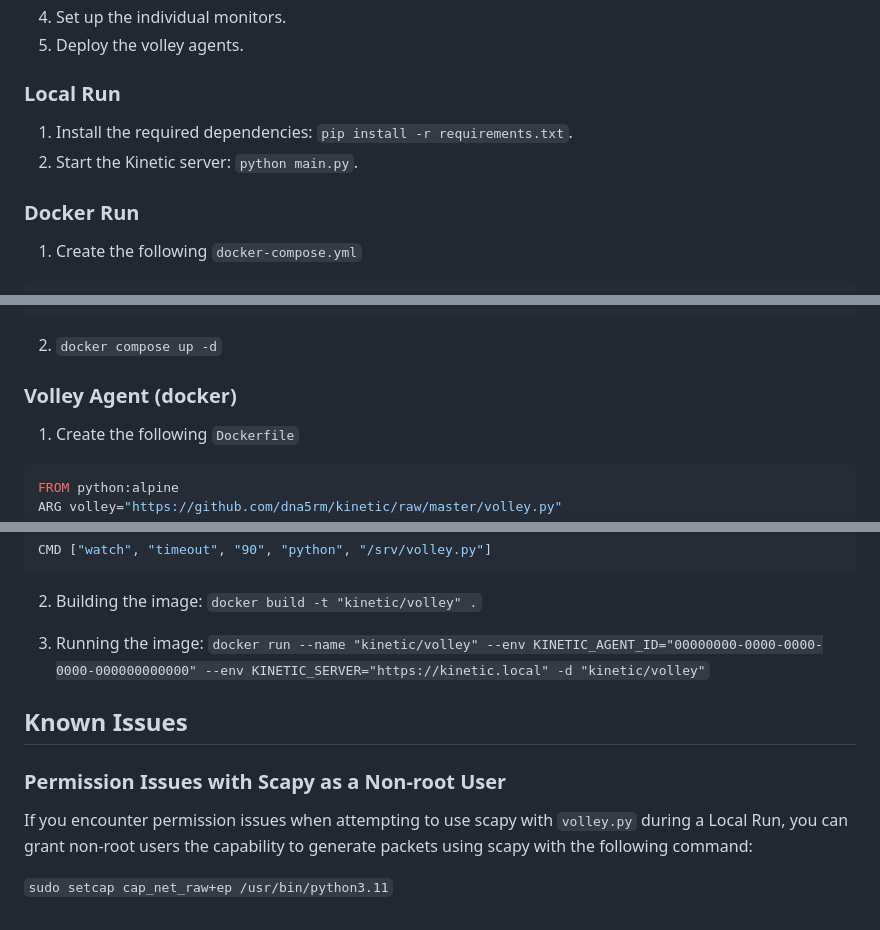
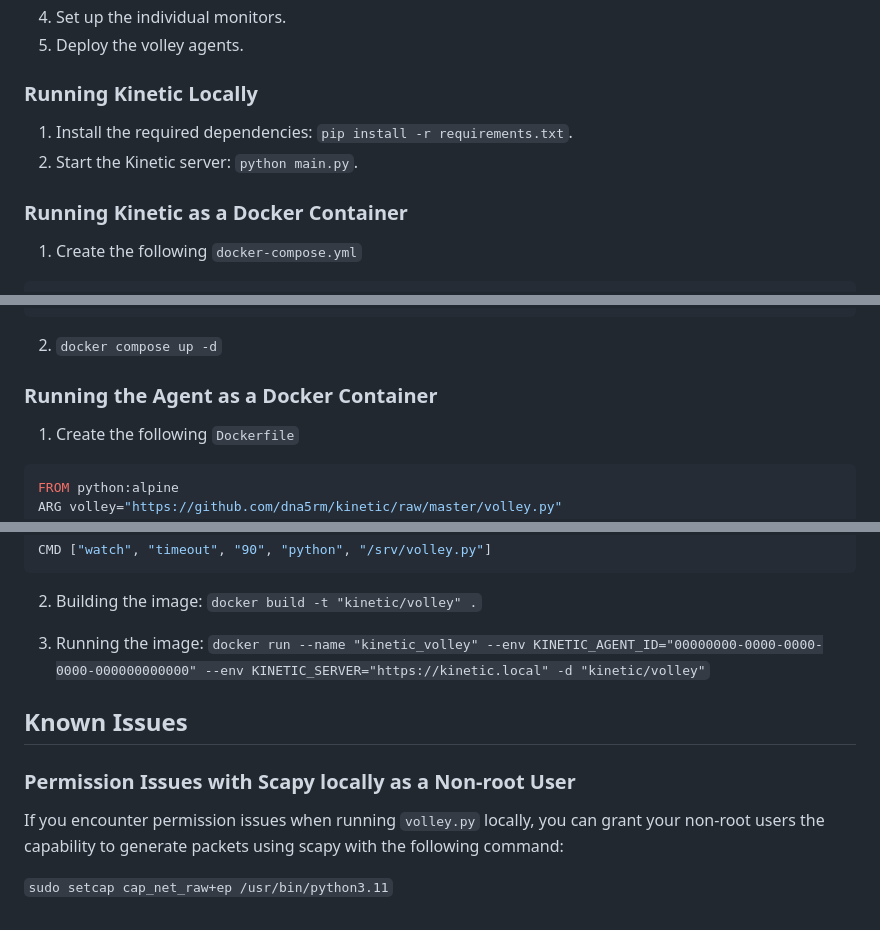
Before and after one commit to dna5rm/kinetic, a Markdown page: README.md, 3 parts joined by grey strips. GitHub-like rendering.

Commit message:
2024-08-17 22:44:44

```diff
--- a/README.md
+++ b/README.md
@@ -20,12 +20,12 @@ To begin using Kinetic, first clone the Kinetic repository using `git clone http
 4. Set up the individual monitors.
 5. Deploy the volley agents.
 
-### Local Run
+### Running Kinetic Locally
 
 1. Install the required dependencies: `pip install -r requirements.txt`.
 2. Start the Kinetic server: `python main.py`.
 
-### Docker Run
+### Running Kinetic as a Docker Container
 
 1. Create the following `docker-compose.yml`
 
@@ -47,7 +47,7 @@ volumes:
 
 2. `docker compose up -d`
 
-### Volley Agent (docker)
+### Running the Agent as a Docker Container
 
 1. Create the following `Dockerfile`
 
@@ -70,12 +70,12 @@ CMD ["watch", "timeout", "90", "python", "/srv/volley.py"]
 
 2. Building the image: `docker build -t "kinetic/volley" .`
 
-3. Running the image: `docker run --name "kinetic/volley" --env KINETIC_AGENT_ID="00000000-0000-0000-0000-000000000000" --env KINETIC_SERVER="https://kinetic.local" -d "kinetic/volley"`
+3. Running the image: `docker run --name "kinetic_volley" --env KINETIC_AGENT_ID="00000000-0000-0000-0000-000000000000" --env KINETIC_SERVER="https://kinetic.local" -d "kinetic/volley"`
 
 ## Known Issues
 
-### Permission Issues with Scapy as a Non-root User
+### Permission Issues with Scapy locally as a Non-root User
 
-If you encounter permission issues when attempting to use scapy with `volley.py` during a Local Run, you can grant non-root users the capability to generate packets using scapy with the following command:
+If you encounter permission issues when running `volley.py` locally, you can grant your non-root users the capability to generate packets using scapy with the following command:
 
 `sudo setcap cap_net_raw+ep /usr/bin/python3.11`
```
